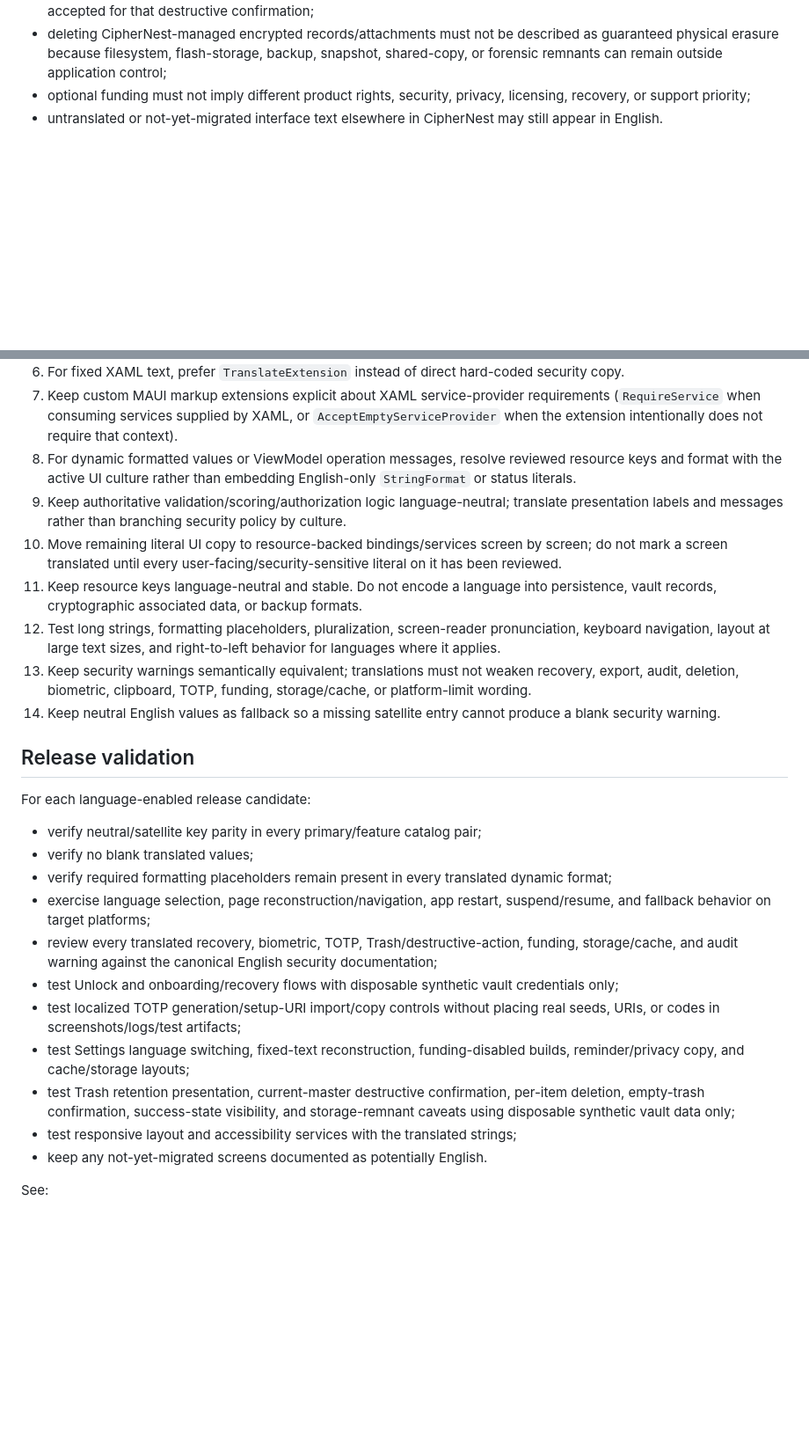
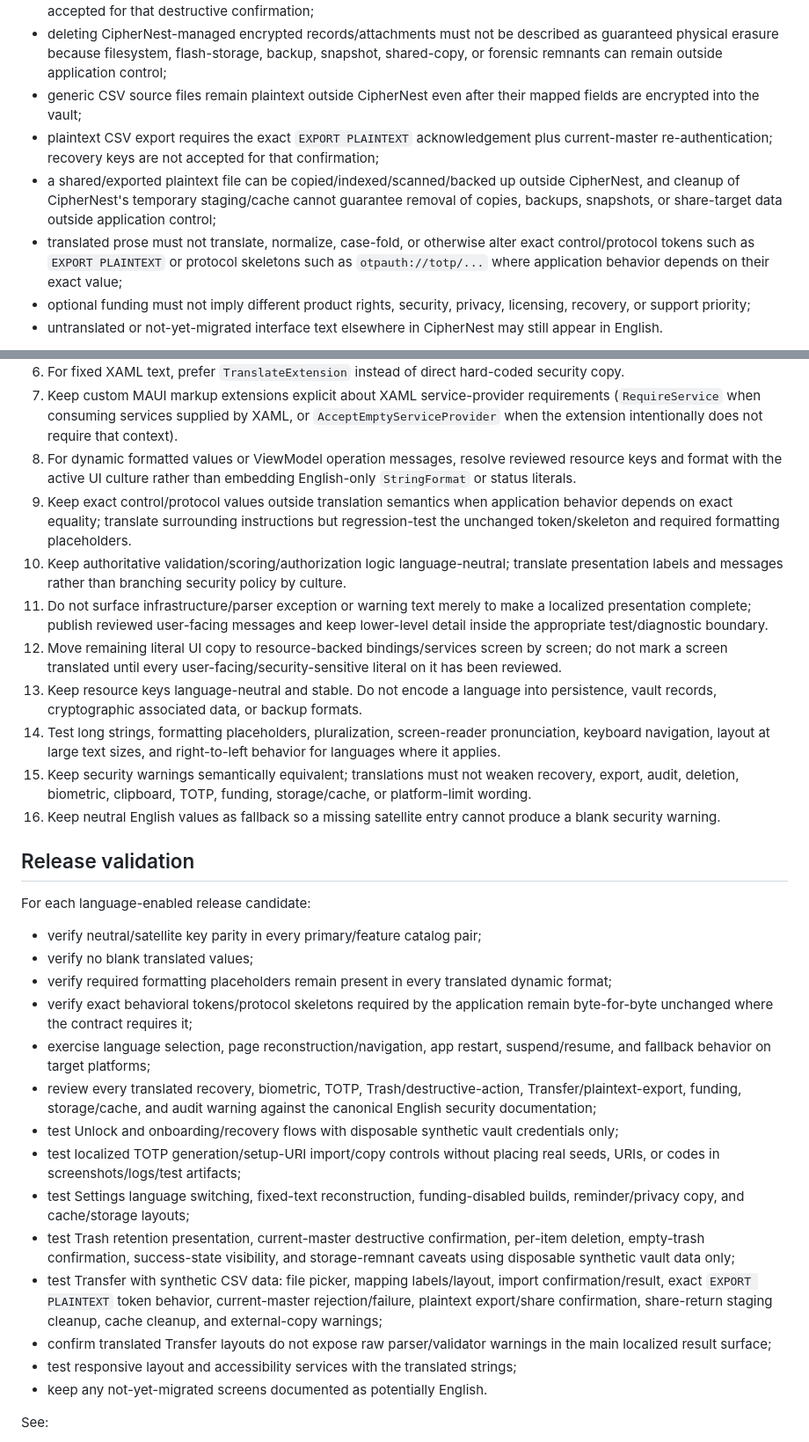
Before and after one commit to sanskarIN/CipherNest, a Markdown page: docs/architecture/LOCALIZATION.md, 2 parts joined by grey strips. Shown at 88% size. GitHub-like rendering; blank space fills up the shorter version.

Commit message:
docs(localization): document Transfer plaintext boundary migration
Signed-off-by: Sanskar <sanskarin@outlook.in>

```diff
--- a/docs/architecture/LOCALIZATION.md
+++ b/docs/architecture/LOCALIZATION.md
@@ -120,6 +135,10 @@ Translated security text must preserve these meanings:
 - cache cleanup must not be described as deleting the encrypted vault database, encrypted attachment store, or app-data backups;
 - Trash permanent deletion requires current-master re-authentication and must not imply that a recovery key is accepted for that destructive confirmation;
 - deleting CipherNest-managed encrypted records/attachments must not be described as guaranteed physical erasure because filesystem, flash-storage, backup, snapshot, shared-copy, or forensic remnants can remain outside application control;
+- generic CSV source files remain plaintext outside CipherNest even after their mapped fields are encrypted into the vault;
+- plaintext CSV export requires the exact `EXPORT PLAINTEXT` acknowledgement plus current-master re-authentication; recovery keys are not accepted for that confirmation;
+- a shared/exported plaintext file can be copied/indexed/scanned/backed up outside CipherNest, and cleanup of CipherNest's temporary staging/cache cannot guarantee removal of copies, backups, snapshots, or share-target data outside application control;
+- translated prose must not translate, normalize, case-fold, or otherwise alter exact control/protocol tokens such as `EXPORT PLAINTEXT` or protocol skeletons such as `otpauth://totp/...` where application behavior depends on their exact value;
 - optional funding must not imply different product rights, security, privacy, licensing, recovery, or support priority;
 - untranslated or not-yet-migrated interface text elsewhere in CipherNest may still appear in English.
 
@@ -135,12 +154,14 @@ Hindi is therefore a supported **resource-backed language preference**, not a cl
 6. For fixed XAML text, prefer `TranslateExtension` instead of direct hard-coded security copy.
 7. Keep custom MAUI markup extensions explicit about XAML service-provider requirements (`RequireService` when consuming services supplied by XAML, or `AcceptEmptyServiceProvider` when the extension intentionally does not require that context).
 8. For dynamic formatted values or ViewModel operation messages, resolve reviewed resource keys and format with the active UI culture rather than embedding English-only `StringFormat` or status literals.
-9. Keep authoritative validation/scoring/authorization logic language-neutral; translate presentation labels and messages rather than branching security policy by culture.
-10. Move remaining literal UI copy to resource-backed bindings/services screen by screen; do not mark a screen translated until every user-facing/security-sensitive literal on it has been reviewed.
-11. Keep resource keys language-neutral and stable. Do not encode a language into persistence, vault records, cryptographic associated data, or backup formats.
-12. Test long strings, formatting placeholders, pluralization, screen-reader pronunciation, keyboard navigation, layout at large text sizes, and right-to-left behavior for languages where it applies.
-13. Keep security warnings semantically equivalent; translations must not weaken recovery, export, audit, deletion, biometric, clipboard, TOTP, funding, storage/cache, or platform-limit wording.
-14. Keep neutral English values as fallback so a missing satellite entry cannot produce a blank security warning.
+9. Keep exact control/protocol values outside translation semantics when application behavior depends on exact equality; translate surrounding instructions but regression-test the unchanged token/skeleton and required formatting placeholders.
+10. Keep authoritative validation/scoring/authorization logic language-neutral; translate presentation labels and messages rather than branching security policy by culture.
+11. Do not surface infrastructure/parser exception or warning text merely to make a localized presentation complete; publish reviewed user-facing messages and keep lower-level detail inside the appropriate test/diagnostic boundary.
+12. Move remaining literal UI copy to resource-backed bindings/services screen by screen; do not mark a screen translated until every user-facing/security-sensitive literal on it has been reviewed.
+13. Keep resource keys language-neutral and stable. Do not encode a language into persistence, vault records, cryptographic associated data, or backup formats.
+14. Test long strings, formatting placeholders, pluralization, screen-reader pronunciation, keyboard navigation, layout at large text sizes, and right-to-left behavior for languages where it applies.
+15. Keep security warnings semantically equivalent; translations must not weaken recovery, export, audit, deletion, biometric, clipboard, TOTP, funding, storage/cache, or platform-limit wording.
+16. Keep neutral English values as fallback so a missing satellite entry cannot produce a blank security warning.
 
 ## Release validation
 
@@ -149,12 +170,15 @@ For each language-enabled release candidate:
 - verify neutral/satellite key parity in every primary/feature catalog pair;
 - verify no blank translated values;
 - verify required formatting placeholders remain present in every translated dynamic format;
+- verify exact behavioral tokens/protocol skeletons required by the application remain byte-for-byte unchanged where the contract requires it;
 - exercise language selection, page reconstruction/navigation, app restart, suspend/resume, and fallback behavior on target platforms;
-- review every translated recovery, biometric, TOTP, Trash/destructive-action, funding, storage/cache, and audit warning against the canonical English security documentation;
+- review every translated recovery, biometric, TOTP, Trash/destructive-action, Transfer/plaintext-export, funding, storage/cache, and audit warning against the canonical English security documentation;
 - test Unlock and onboarding/recovery flows with disposable synthetic vault credentials only;
 - test localized TOTP generation/setup-URI import/copy controls without placing real seeds, URIs, or codes in screenshots/logs/test artifacts;
 - test Settings language switching, fixed-text reconstruction, funding-disabled builds, reminder/privacy copy, and cache/storage layouts;
 - test Trash retention presentation, current-master destructive confirmation, per-item deletion, empty-trash confirmation, success-state visibility, and storage-remnant caveats using disposable synthetic vault data only;
+- test Transfer with synthetic CSV data: file picker, mapping labels/layout, import confirmation/result, exact `EXPORT PLAINTEXT` token behavior, current-master rejection/failure, plaintext export/share confirmation, share-return staging cleanup, cache cleanup, and external-copy warnings;
+- confirm translated Transfer layouts do not expose raw parser/validator warnings in the main localized result surface;
 - test responsive layout and accessibility services with the translated strings;
 - keep any not-yet-migrated screens documented as potentially English.
 
```
Also changed, not shown: other parts of docs/architecture/LOCALIZATION.md (+21 -6 lines).
